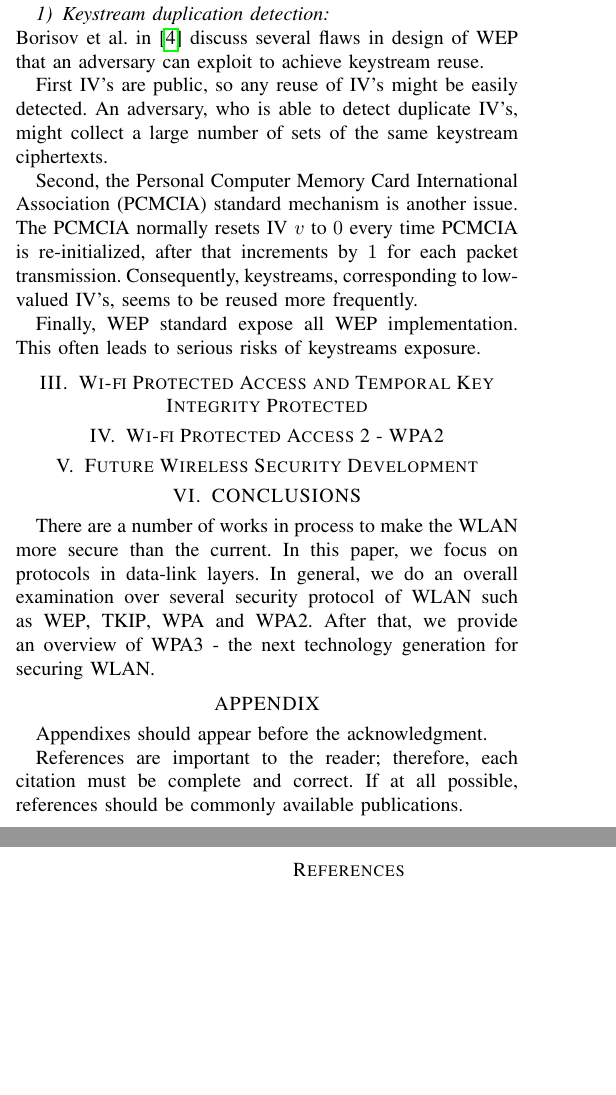
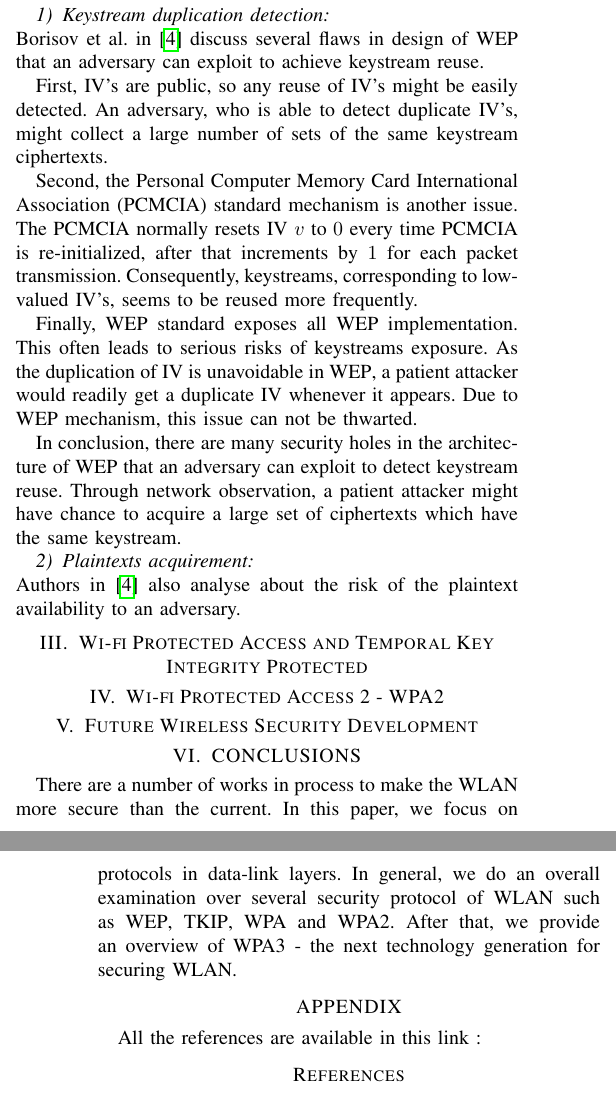
Before and after one commit to dungdinhanh/network_security_project, a LaTeX paper (main.tex, which reads wep.tex): two parts of the columns of pages 2 and 3 of 3, joined at a grey line, cut so that both start at the same text, the shorter picture padded with empty space. Compiled offline with pdfLaTeX.

Commit message:
save change

```diff
--- a/main.tex
+++ b/main.tex
@@ -152,45 +152,10 @@ Survey on Wireless Local Area Network security
 %%%%%%%%%%%%%%%%%%%%%%%%%%%%%%%%%%%%%%%%%%%%%%%%%%%%%%%%%%%%%%%%%%%%%%%%%%%%%%%%
 \section*{APPENDIX}
 
-Appendixes should appear before the acknowledgment.
-
+All the references are available in this link :
 
 %%%%%%%%%%%%%%%%%%%%%%%%%%%%%%%%%%%%%%%%%%%%%%%%%%%%%%%%%%%%%%%%%%%%%%%%%%%%%%%%
 
-References are important to the reader; therefore, each citation must be complete and correct. If at all possible, references should be commonly available publications.
-
-
-
-%\begin{thebibliography}{99}
-%
-%\bibitem{c1} G. O. Young, ÒSynthetic structure of industrial plastics (Book style with paper title and editor),Ó 	in Plastics, 2nd ed. vol. 3, J. Peters, Ed.  New York: McGraw-Hill, 1964, pp. 15Ð64.
-%\bibitem{c2} W.-K. Chen, Linear Networks and Systems (Book style).	Belmont, CA: Wadsworth, 1993, pp. 123Ð135.
-%\bibitem{c3} H. Poor, An Introduction to Signal Detection and Estimation.   New York: Springer-Verlag, 1985, ch. 4.
-%\bibitem{c4} B. Smith, ÒAn approach to graphs of linear forms (Unpublished work style),Ó unpublished.
-%\bibitem{c5} E. H. Miller, ÒA note on reflector arrays (Periodical styleÑAccepted for publication),Ó IEEE Trans. Antennas Propagat., to be publised.
-%\bibitem{c6} J. Wang, ÒFundamentals of erbium-doped fiber amplifiers arrays (Periodical styleÑSubmitted for publication),Ó IEEE J. Quantum Electron., submitted for publication.
-%\bibitem{c7} C. J. Kaufman, Rocky Mountain Research Lab., Boulder, CO, private communication, May 1995.
-%\bibitem{c8} Y. Yorozu, M. Hirano, K. Oka, and Y. Tagawa, ÒElectron spectroscopy studies on magneto-optical media and plastic substrate interfaces(Translation Journals style),Ó IEEE Transl. J. Magn.Jpn., vol. 2, Aug. 1987, pp. 740Ð741 [Dig. 9th Annu. Conf. Magnetics Japan, 1982, p. 301].
-%\bibitem{c9} M. Young, The Techincal Writers Handbook.  Mill Valley, CA: University Science, 1989.
-%\bibitem{c10} J. U. Duncombe, ÒInfrared navigationÑPart I: An assessment of feasibility (Periodical style),Ó IEEE Trans. Electron Devices, vol. ED-11, pp. 34Ð39, Jan. 1959.
-%\bibitem{c11} S. Chen, B. Mulgrew, and P. M. Grant, ÒA clustering technique for digital communications channel equalization using radial basis function networks,Ó IEEE Trans. Neural Networks, vol. 4, pp. 570Ð578, July 1993.
-%\bibitem{c12} R. W. Lucky, ÒAutomatic equalization for digital communication,Ó Bell Syst. Tech. J., vol. 44, no. 4, pp. 547Ð588, Apr. 1965.
-%\bibitem{c13} S. P. Bingulac, ÒOn the compatibility of adaptive controllers (Published Conference Proceedings style),Ó in Proc. 4th Annu. Allerton Conf. Circuits and Systems Theory, New York, 1994, pp. 8Ð16.
-%\bibitem{c14} G. R. Faulhaber, ÒDesign of service systems with priority reservation,Ó in Conf. Rec. 1995 IEEE Int. Conf. Communications, pp. 3Ð8.
-%\bibitem{c15} W. D. Doyle, ÒMagnetization reversal in films with biaxial anisotropy,Ó in 1987 Proc. INTERMAG Conf., pp. 2.2-1Ð2.2-6.
-%\bibitem{c16} G. W. Juette and L. E. Zeffanella, ÒRadio noise currents n short sections on bundle conductors (Presented Conference Paper style),Ó presented at the IEEE Summer power Meeting, Dallas, TX, June 22Ð27, 1990, Paper 90 SM 690-0 PWRS.
-%\bibitem{c17} J. G. Kreifeldt, ÒAn analysis of surface-detected EMG as an amplitude-modulated noise,Ó presented at the 1989 Int. Conf. Medicine and Biological Engineering, Chicago, IL.
-%\bibitem{c18} J. Williams, ÒNarrow-band analyzer (Thesis or Dissertation style),Ó Ph.D. dissertation, Dept. Elect. Eng., Harvard Univ., Cambridge, MA, 1993.
-%\bibitem{c19} N. Kawasaki, ÒParametric study of thermal and chemical nonequilibrium nozzle flow,Ó M.S. thesis, Dept. Electron. Eng., Osaka Univ., Osaka, Japan, 1993.
-%\bibitem{c20} J. P. Wilkinson, ÒNonlinear resonant circuit devices (Patent style),Ó U.S. Patent 3 624 12, July 16, 1990.
-%
-%
-%
-%
-%
-%
-%\end{thebibliography}
-%
 \printbibliography
 
 
--- a/wep.tex
+++ b/wep.tex
@@ -53,8 +53,13 @@ he or she would negate all the efforts of \ac{WEP} to provide confidentiality  o
 \subsubsection{Keystream duplication detection}~\\
 \citeauthor{borisov2001intercepting} in \cite{borisov2001intercepting} discuss several flaws in design of WEP that an adversary can exploit to achieve keystream reuse.
 
-First \ac{IV}'s are public, so any reuse of \ac{IV}'s might be easily detected. An adversary, who is able to detect duplicate \ac{IV}'s, might collect a large number of sets of the same keystream ciphertexts.
+First, \ac{IV}'s are public, so any reuse of \ac{IV}'s might be easily detected. An adversary, who is able to detect duplicate \ac{IV}'s, might collect a large number of sets of the same keystream ciphertexts.
 
 Second, the \ac{PCMCIA} standard mechanism is another issue. The \ac{PCMCIA} normally resets \ac{IV} $v$ to $0$ every time \ac{PCMCIA} is re-initialized, after that increments by $1$ for each packet transmission. Consequently, keystreams, corresponding to low-valued \ac{IV}'s, seems to be reused more frequently.
 
-Finally, \ac{WEP} standard expose all \ac{WEP} implementation. This often leads to serious risks of keystreams exposure.
+Finally, \ac{WEP} standard exposes all \ac{WEP} implementation. This often leads to serious risks of keystreams exposure. As the duplication of \ac{IV} is unavoidable in \ac{WEP}, a patient attacker would readily get a duplicate \ac{IV} whenever it appears. Due to \ac{WEP} mechanism, this issue can not be thwarted.
+
+In conclusion, there are many security holes in the architecture of \ac{WEP} that an adversary can exploit to detect keystream reuse. Through network observation, a patient attacker might have chance to acquire a large set of ciphertexts which have the same keystream.
+
+\subsubsection{Plaintexts acquirement}~\\
+Authors in \cite{borisov2001intercepting} also analyse about the risk of the plaintext availability to an adversary.
```
